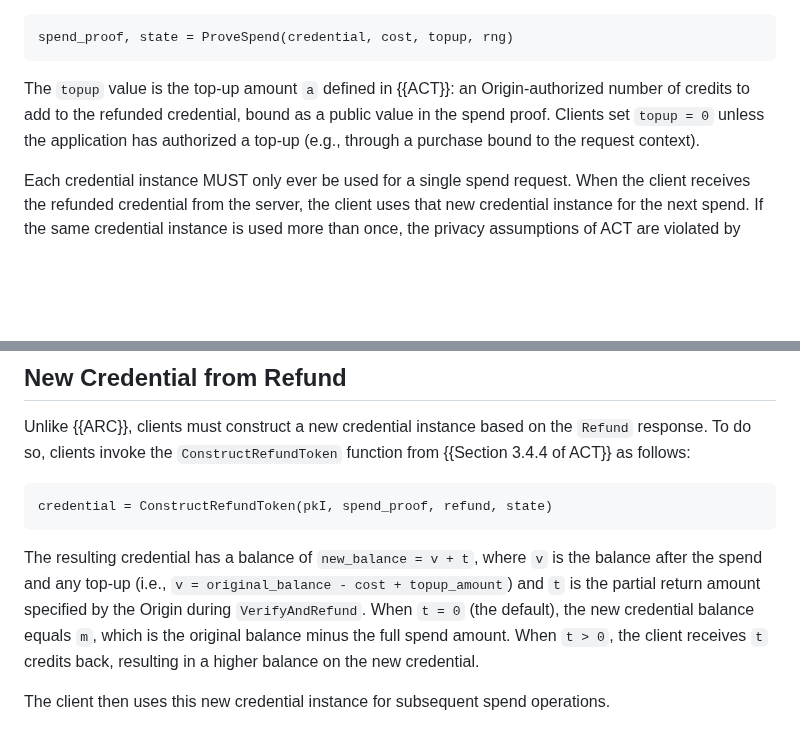
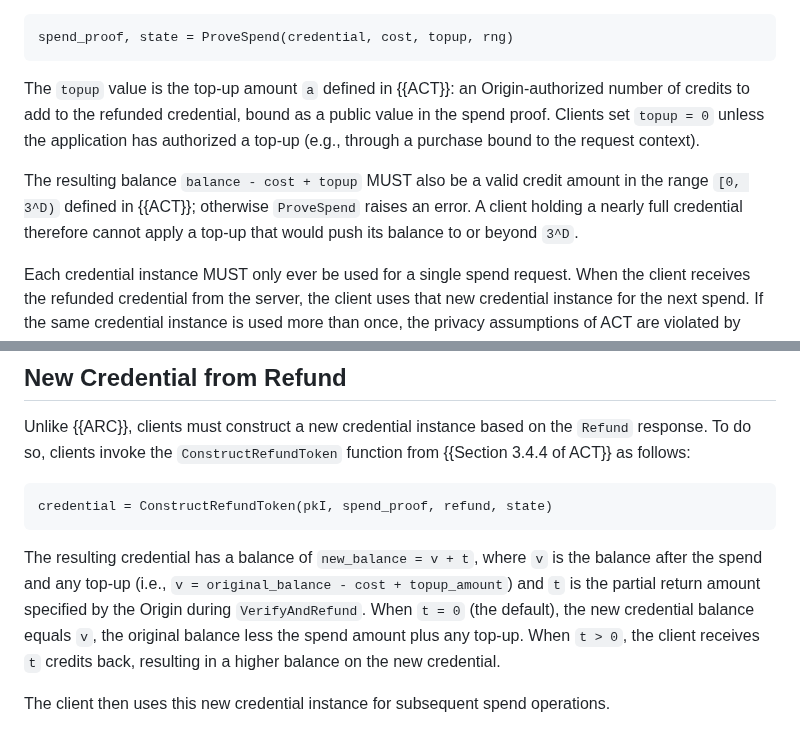
Before and after one commit to SamuelSchlesinger/draft-act, a Markdown page: draft-schlesinger-privacypass-act.md, 2 parts joined by grey strips. Drawn GitHub-style; blank space fills up the shorter version.

```diff
--- a/draft-schlesinger-privacypass-act.md
+++ b/draft-schlesinger-privacypass-act.md
@@ -589,6 +589,11 @@ bound as a public value in the spend proof. Clients set `topup = 0`
 unless the application has authorized a top-up (e.g., through a
 purchase bound to the request context).
 
+The resulting balance `balance - cost + topup` MUST also be a valid credit
+amount in the range `[0, 3^D)` defined in {{ACT}}; otherwise `ProveSpend`
+raises an error. A client holding a nearly full credential therefore cannot
+apply a top-up that would push its balance to or beyond `3^D`.
+
 Each credential instance MUST only ever be used for a single spend request. When the client
 receives the refunded credential from the server, the client uses that new credential instance
 for the next spend. If the same credential instance is used more than once, the privacy
@@ -699,8 +704,8 @@ The resulting credential has a balance of `new_balance = v + t`, where `v` is
 the balance after the spend and any top-up
 (i.e., `v = original_balance - cost + topup_amount`) and
 `t` is the partial return amount specified by the Origin during `VerifyAndRefund`.
-When `t = 0` (the default), the new credential balance equals `m`, which is the
-original balance minus the full spend amount. When `t > 0`, the client receives
+When `t = 0` (the default), the new credential balance equals `v`, the original
+balance less the spend amount plus any top-up. When `t > 0`, the client receives
 `t` credits back, resulting in a higher balance on the new credential.
 
 The client then uses this new credential instance for subsequent spend operations.
```
Also changed, not shown: draft-schlesinger-cfrg-act.md (+51 -27 lines).
